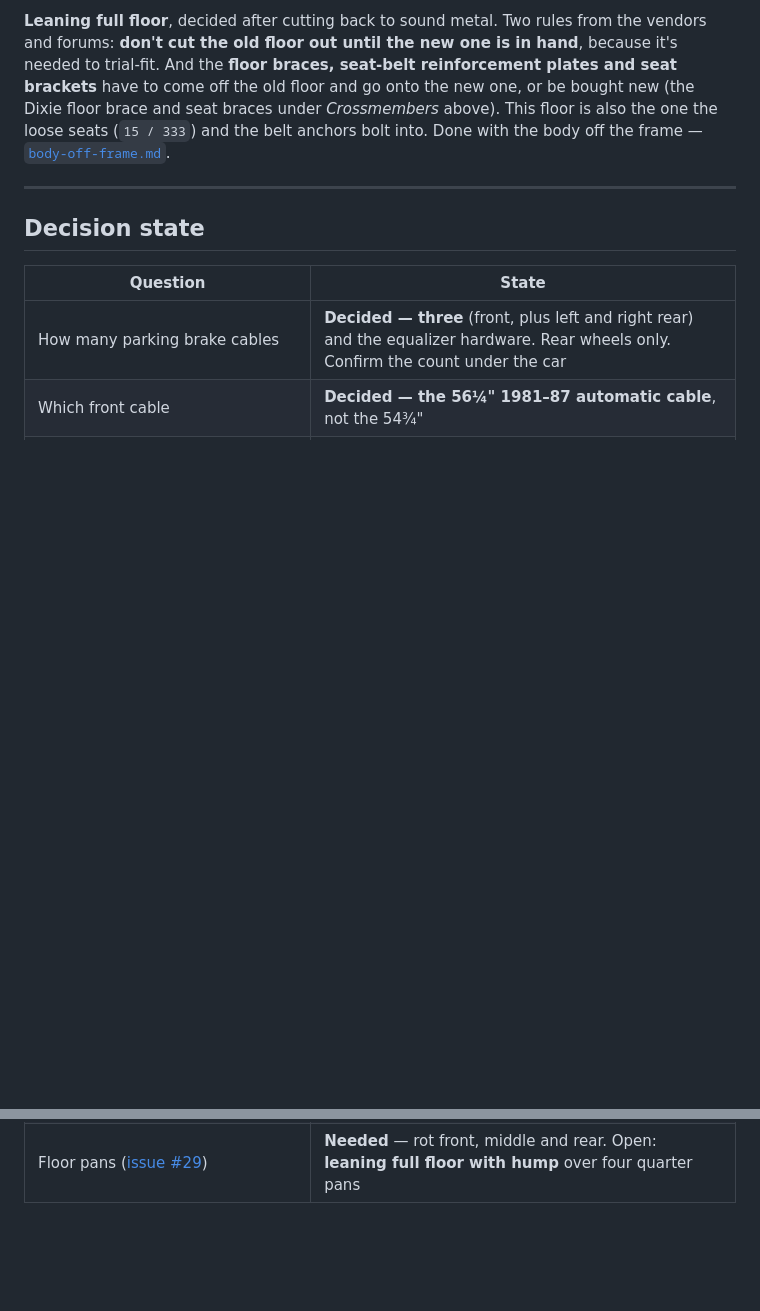
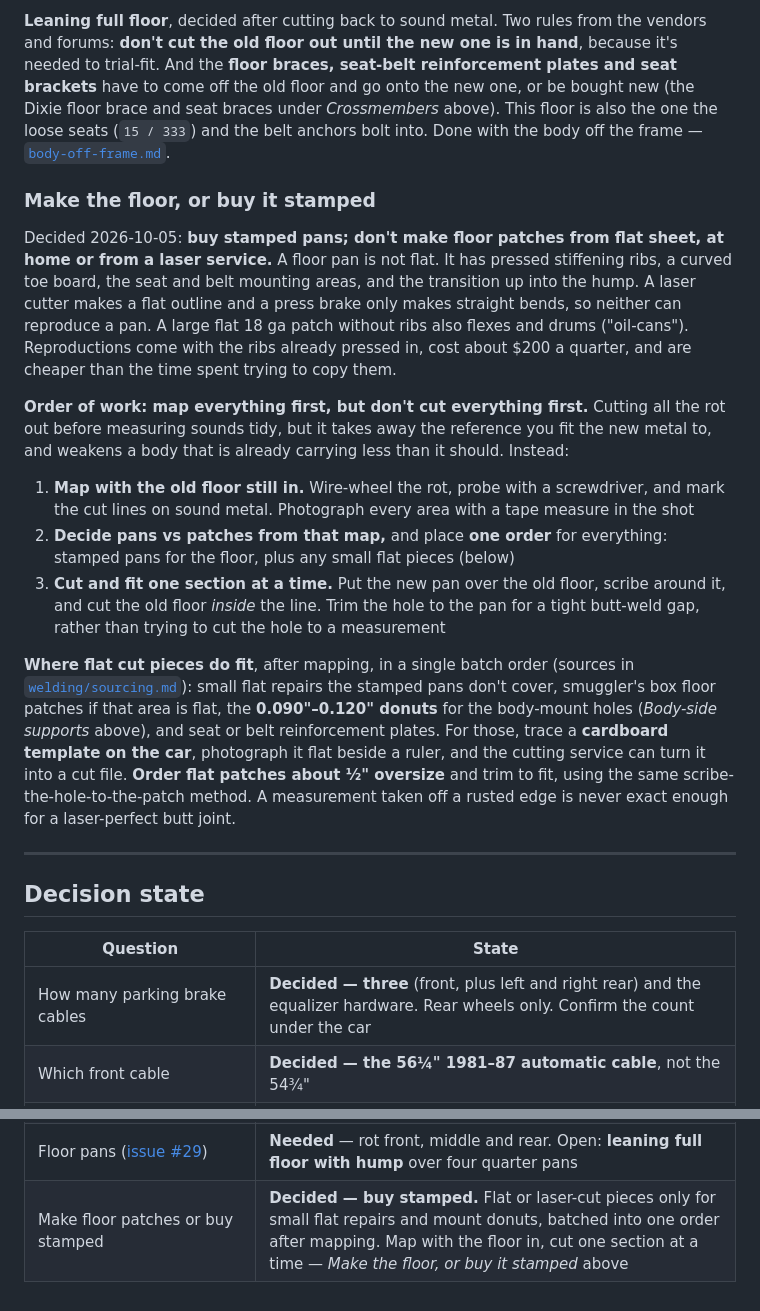
Before and after one commit to abyessof-labs/1981-gmc-caballero, a Markdown page: docs/parts-chassis-and-parking-brake.md, 2 parts joined by grey strips. Rendered like a GitHub page; blank space fills up the shorter version.

Commit message:
Record the decision to buy stamped floor pans and the map-then-cut order of work
Co-Authored-By: Claude Opus 5.5 <noreply@anthropic.com>
Claude-Session: https://claude.ai/code/session_01WTrQLoysCzYi8Q7tBJ2uop

```diff
--- a/docs/parts-chassis-and-parking-brake.md
+++ b/docs/parts-chassis-and-parking-brake.md
@@ -260,6 +260,36 @@ the old floor and go onto the new one, or be bought new (the Dixie floor brace a
 *Crossmembers* above). This floor is also the one the loose seats (`15 / 333`) and the belt anchors
 bolt into. Done with the body off the frame — [`body-off-frame.md`](body-off-frame.md).
 
+### Make the floor, or buy it stamped
+
+Decided 2026-10-05: **buy stamped pans; don't make floor patches from flat sheet, at home or from a
+laser service.** A floor pan is not flat. It has pressed stiffening ribs, a curved toe board, the
+seat and belt mounting areas, and the transition up into the hump. A laser cutter makes a flat
+outline and a press brake only makes straight bends, so neither can reproduce a pan. A large flat
+18 ga patch without ribs also flexes and drums ("oil-cans"). Reproductions come with the ribs
+already pressed in, cost about $200 a quarter, and are cheaper than the time spent trying to copy them.
+
+**Order of work: map everything first, but don't cut everything first.** Cutting all the rot out
+before measuring sounds tidy, but it takes away the reference you fit the new metal to, and
+weakens a body that is already carrying less than it should. Instead:
+
+1. **Map with the old floor still in.** Wire-wheel the rot, probe with a screwdriver, and mark the
+   cut lines on sound metal. Photograph every area with a tape measure in the shot
+2. **Decide pans vs patches from that map,** and place **one order** for everything: stamped pans
+   for the floor, plus any small flat pieces (below)
+3. **Cut and fit one section at a time.** Put the new pan over the old floor, scribe around it, and
+   cut the old floor *inside* the line. Trim the hole to the pan for a tight butt-weld gap, rather
+   than trying to cut the hole to a measurement
+
+**Where flat cut pieces do fit**, after mapping, in a single batch order (sources in
+[`welding/sourcing.md`](welding/sourcing.md)): small flat repairs the stamped pans don't cover,
+smuggler's box floor patches if that area is flat, the **0.090"–0.120" donuts** for the body-mount
+holes (*Body-side supports* above), and seat or belt reinforcement plates. For those, trace a
+**cardboard template on the car**, photograph it flat beside a ruler, and the cutting service can turn it
+into a cut file. **Order flat patches about ½" oversize** and trim to fit, using the same
+scribe-the-hole-to-the-patch method. A measurement taken off a rusted edge is never exact enough
+for a laser-perfect butt joint.
+
 ---
 
 ## Decision state
@@ -277,3 +307,4 @@ bolt into. Done with the body off the frame — [`body-off-frame.md`](body-off-f
 | Body mount bushings: rubber or urethane ([issue #27](../../../issues/27)) | Leaning rubber; open |
 | Driver-side middle body mount: repair the hole or replace the reinforcement | Open — inspect with the belt anchor and rocker seam |
 | Floor pans ([issue #29](../../../issues/29)) | **Needed** — rot front, middle and rear. Open: **leaning full floor with hump** over four quarter pans |
+| Make floor patches or buy stamped | **Decided — buy stamped.** Flat or laser-cut pieces only for small flat repairs and mount donuts, batched into one order after mapping. Map with the floor in, cut one section at a time — *Make the floor, or buy it stamped* above |
```
Also changed, not shown: docs/welding/sourcing.md (+1 -0 lines).
